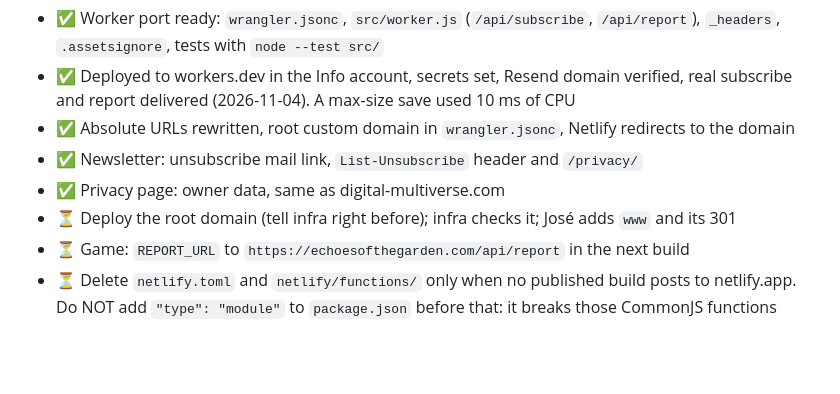
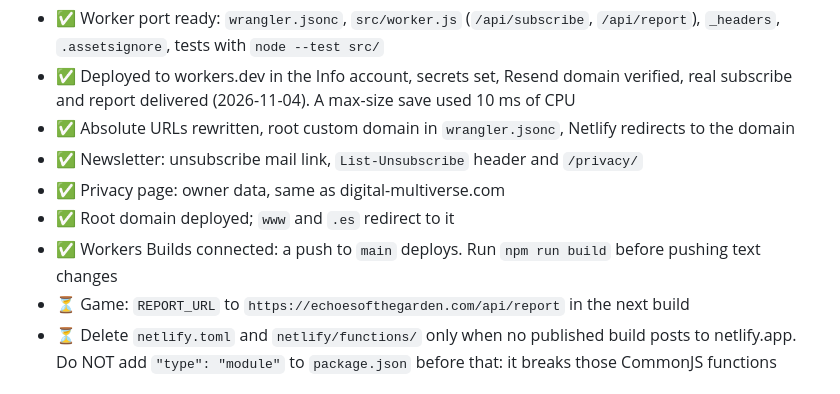
Before and after one commit to digital-multiverse/echoes-of-the-garden-web, a Markdown page: BACKLOG.md, the part around the change. GitHub-like rendering; blank space fills up the shorter version.

Commit message:
docs(web): record Workers Builds and the domain cut-over
Co-Authored-By: Claude Opus 5.5 <noreply@anthropic.com>

```diff
--- a/BACKLOG.md
+++ b/BACKLOG.md
@@ -46,7 +46,8 @@ Tasks for the web repo only. See WEB-ROADMAP.md for phasing.
 - ✅ Absolute URLs rewritten, root custom domain in `wrangler.jsonc`, Netlify redirects to the domain
 - ✅ Newsletter: unsubscribe mail link, `List-Unsubscribe` header and `/privacy/`
 - ✅ Privacy page: owner data, same as digital-multiverse.com
-- ⏳ Deploy the root domain (tell infra right before); infra checks it; José adds `www` and its 301
+- ✅ Root domain deployed; `www` and `.es` redirect to it
+- ✅ Workers Builds connected: a push to `main` deploys. Run `npm run build` before pushing text changes
 - ⏳ Game: `REPORT_URL` to `https://echoesofthegarden.com/api/report` in the next build
 - ⏳ Delete `netlify.toml` and `netlify/functions/` only when no published build posts to netlify.app. Do NOT
   add `"type": "module"` to `package.json` before that: it breaks those CommonJS functions
```
